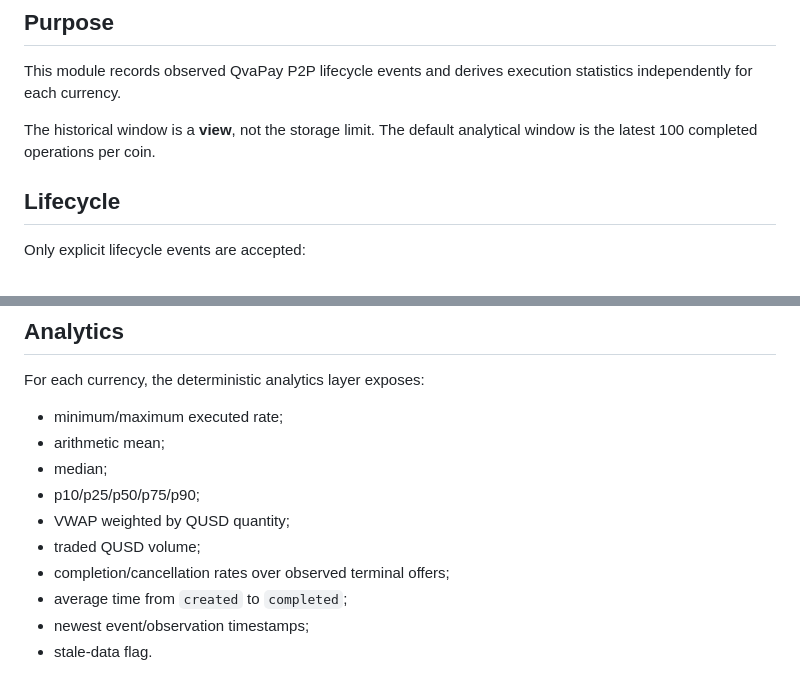
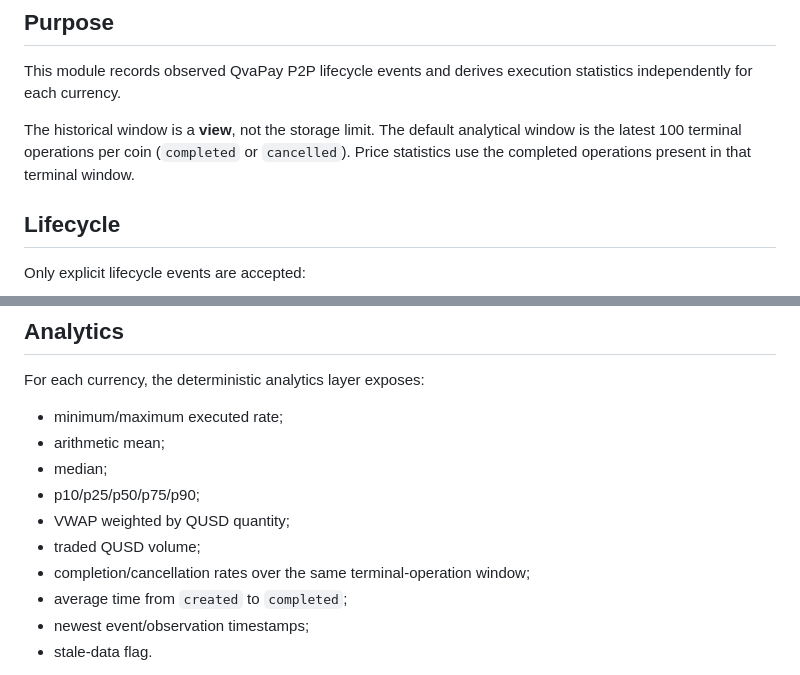
Before and after one commit to Osleyder1985/qvapay-ai-scanner, a Markdown page: docs/arbitrage-market-history.md, 2 parts joined by grey strips. GitHub-like rendering.

Commit message:
docs(arbitrage): document terminal analytics window

```diff
--- a/docs/arbitrage-market-history.md
+++ b/docs/arbitrage-market-history.md
@@ -4,7 +4,7 @@
 
 This module records observed QvaPay P2P lifecycle events and derives execution statistics independently for each currency.
 
-The historical window is a **view**, not the storage limit. The default analytical window is the latest 100 completed operations per coin.
+The historical window is a **view**, not the storage limit. The default analytical window is the latest 100 terminal operations per coin (`completed` or `cancelled`). Price statistics use the completed operations present in that terminal window.
 
 ## Lifecycle
 
@@ -75,7 +75,7 @@ For each currency, the deterministic analytics layer exposes:
 - p10/p25/p50/p75/p90;
 - VWAP weighted by QUSD quantity;
 - traded QUSD volume;
-- completion/cancellation rates over observed terminal offers;
+- completion/cancellation rates over the same terminal-operation window;
 - average time from `created` to `completed`;
 - newest event/observation timestamps;
 - stale-data flag.
```
